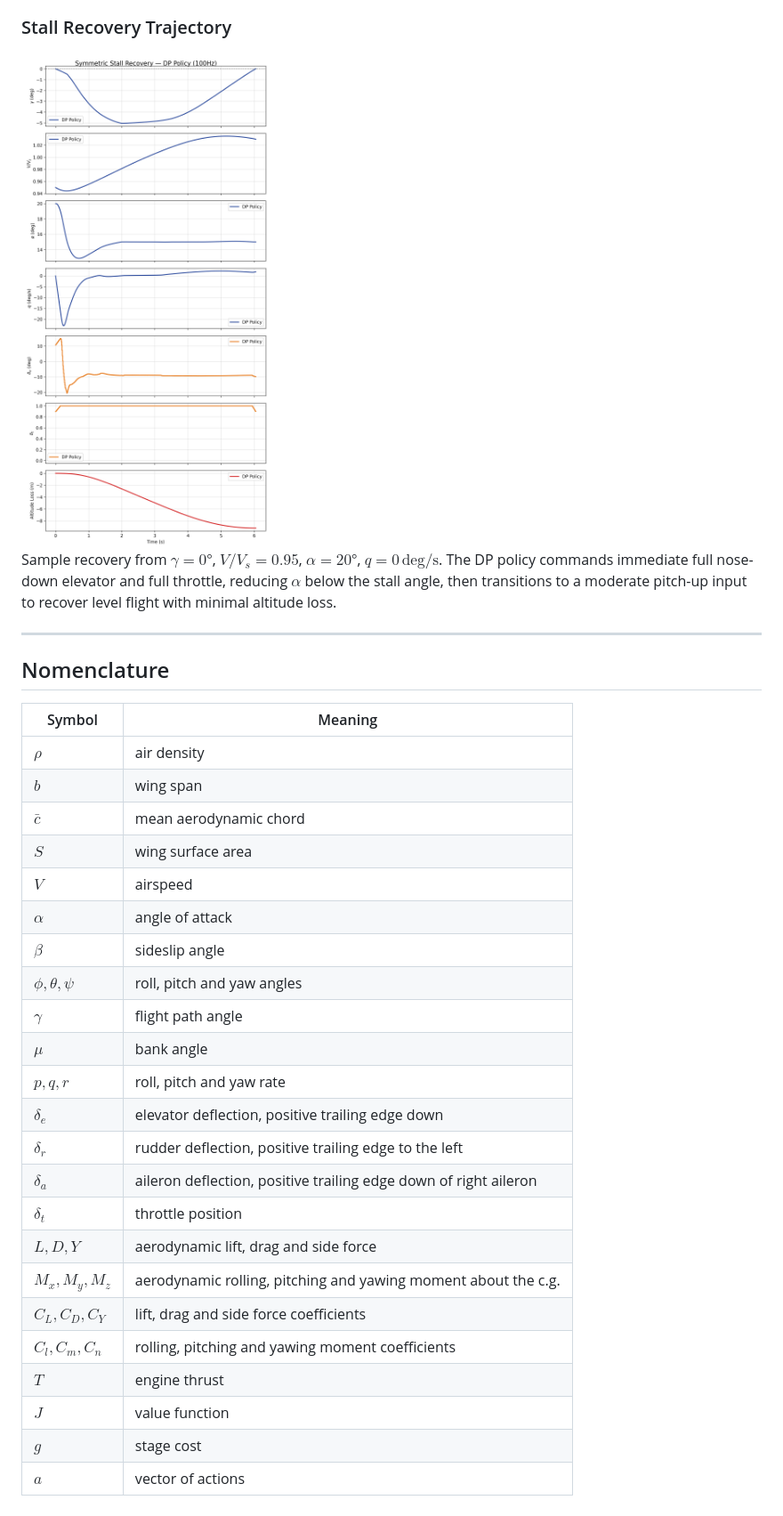
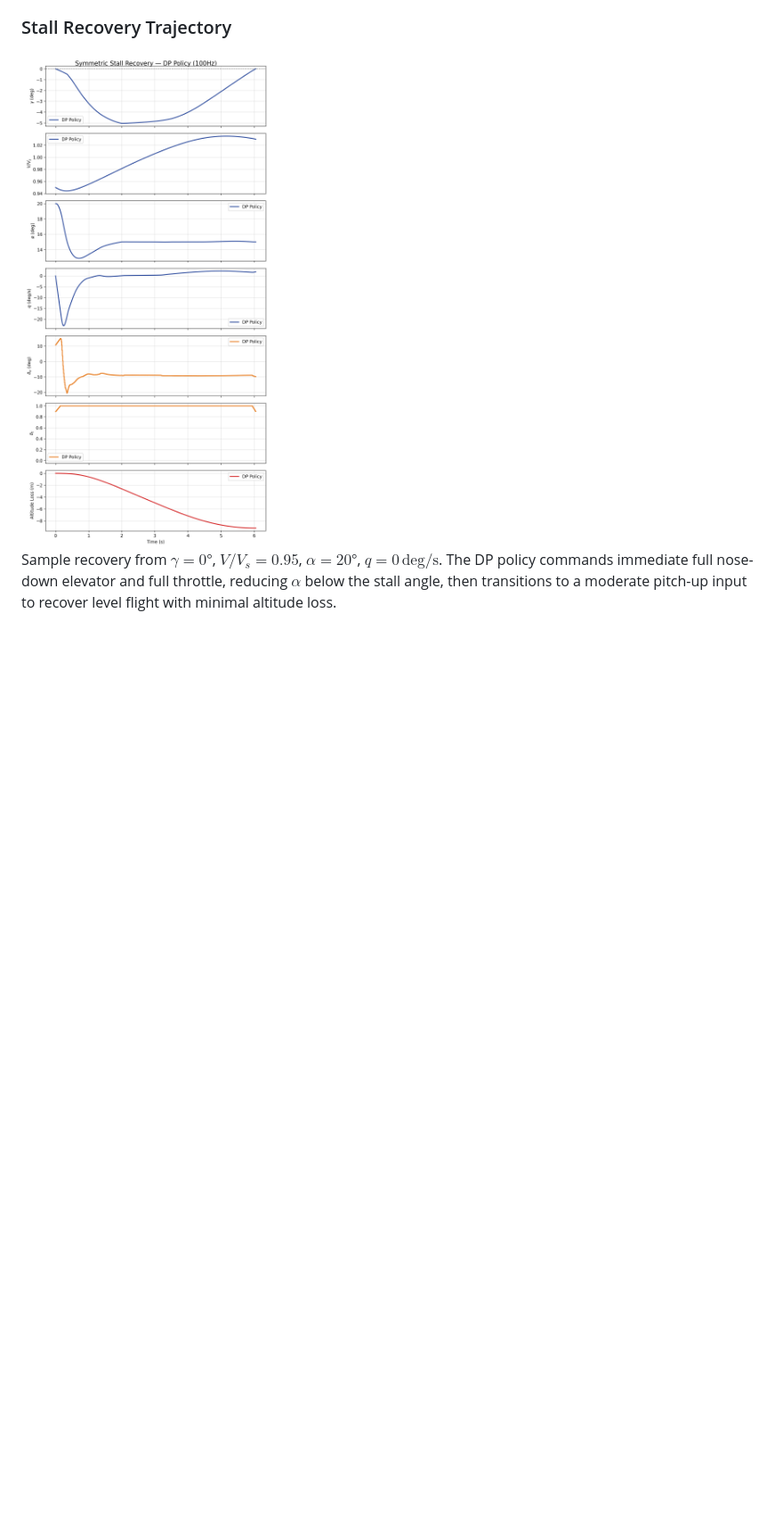
Before and after one commit to nicoRomeroCuruchet/stall-spin-recovery-dp, a Markdown page: README.md, the part around one of its changes. Shown at 89% size. Drawn GitHub-style; blank space fills up the shorter version.

Commit message:
fix figures

```diff
--- a/README.md
+++ b/README.md
@@ -122,39 +120,9 @@ drops below stall, the policy reverses to pitch-up elevator to complete the pull
 
 ### Stall Recovery Trajectory
 
-<img src="results/symmetric_stall_trajectory.png" width="700"/>
+<img src="results/symmetric_stall_trajectory.png" width="800"/>
 
 Sample recovery from $\gamma = 0°$, $V/V_s = 0.95$, $\alpha = 20°$, $q = 0\,\text{deg/s}$.
 The DP policy commands immediate full nose-down elevator and full throttle, reducing $\alpha$
 below the stall angle, then transitions to a moderate pitch-up input to recover level flight
 with minimal altitude loss.
-
----
-
-## Nomenclature
-
-| Symbol | Meaning |
-|---|---|
-| $\rho$ | air density |
-| $b$ | wing span |
-| $\bar{c}$ | mean aerodynamic chord |
-| $S$ | wing surface area |
-| $V$ | airspeed |
-| $\alpha$ | angle of attack |
-| $\beta$ | sideslip angle |
-| $\phi, \theta, \psi$ | roll, pitch and yaw angles |
-| $\gamma$ | flight path angle |
-| $\mu$ | bank angle |
-| $p, q, r$ | roll, pitch and yaw rate |
-| $\delta_e$ | elevator deflection, positive trailing edge down |
-| $\delta_r$ | rudder deflection, positive trailing edge to the left |
-| $\delta_a$ | aileron deflection, positive trailing edge down of right aileron |
-| $\delta_t$ | throttle position |
-| $L, D, Y$ | aerodynamic lift, drag and side force |
-| $M_x, M_y, M_z$ | aerodynamic rolling, pitching and yawing moment about the c.g. |
-| $C_L, C_D, C_Y$ | lift, drag and side force coefficients |
-| $C_l, C_m, C_n$ | rolling, pitching and yawing moment coefficients |
-| $T$ | engine thrust |
-| $J$ | value function |
-| $g$ | stage cost |
-| $a$ | vector of actions |
```
Also changed, not shown: other parts of README.md (+15 -17 lines).
